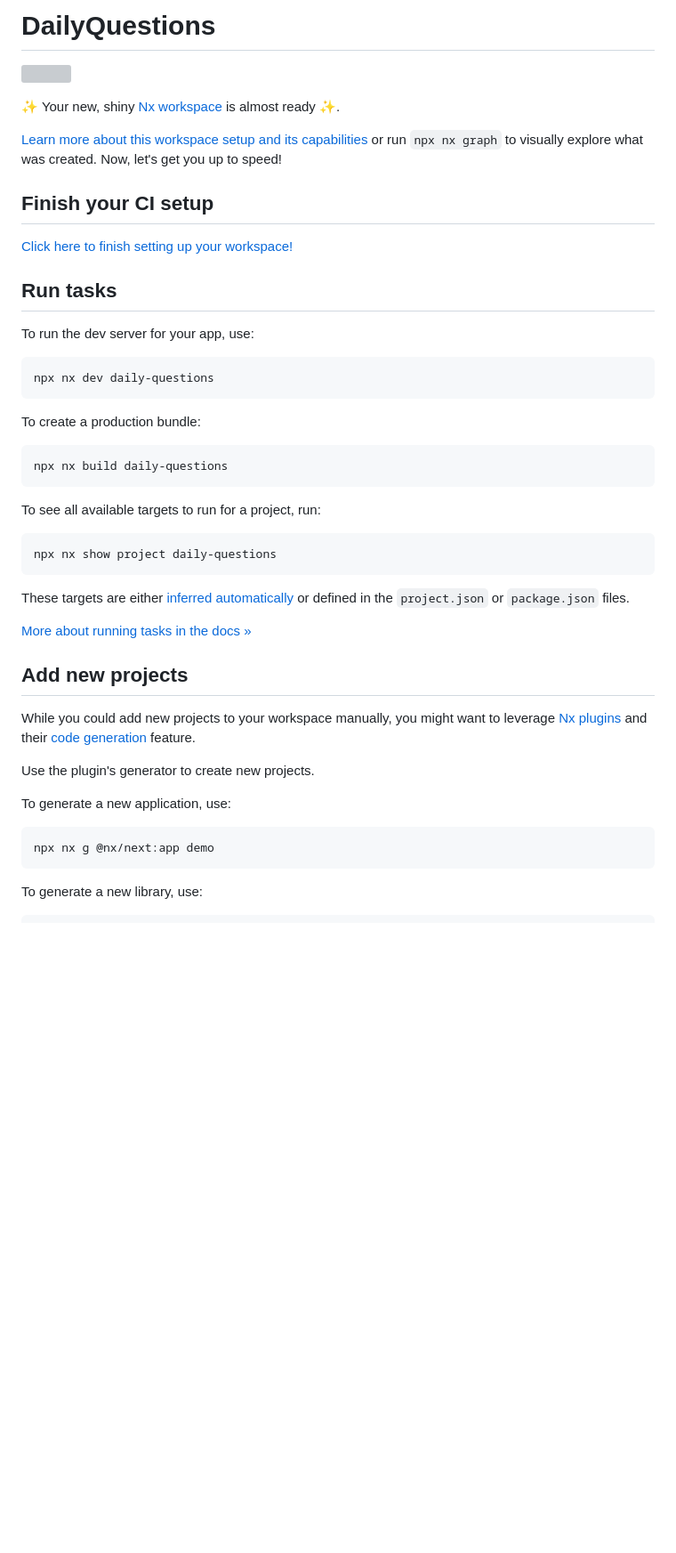
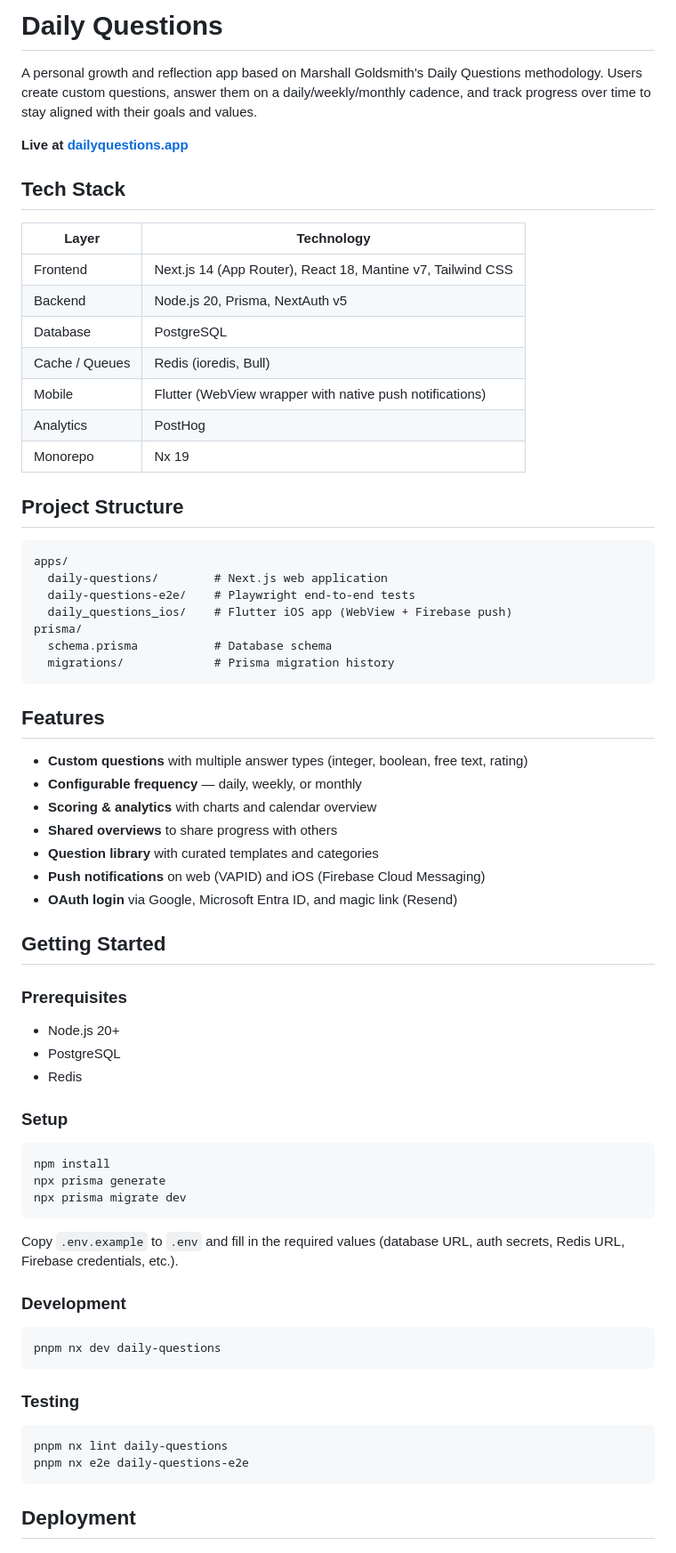
Before and after one commit to erikcvisser/daily-questions, a Markdown page: README.md, the part around one of its changes. Shown at 89% size. Drawn GitHub-style; blank space fills up the shorter version; grey boxes are pictures that could not be loaded.

````diff
--- a/README.md
+++ b/README.md
@@ -1,51 +1,73 @@
-# DailyQuestions
+# Daily Questions
 
-<a alt="Nx logo" href="https://nx.dev" target="_blank" rel="noreferrer"><img src="https://raw.githubusercontent.com/nrwl/nx/master/images/nx-logo.png" width="45"></a>
+A personal growth and reflection app based on Marshall Goldsmith's Daily Questions methodology. Users create custom questions, answer them on a daily/weekly/monthly cadence, and track progress over time to stay aligned with their goals and values.
 
-✨ Your new, shiny [Nx workspace](https://nx.dev) is almost ready ✨.
+**Live at [dailyquestions.app](https://dailyquestions.app)**
 
-[Learn more about this workspace setup and its capabilities](https://nx.dev/nx-api/next?utm_source=nx_project&amp;utm_medium=readme&amp;utm_campaign=nx_projects) or run `npx nx graph` to visually explore what was created. Now, let's get you up to speed!
+## Tech Stack
 
-## Finish your CI setup
+| Layer | Technology |
+|-------|-----------|
+| Frontend | Next.js 14 (App Router), React 18, Mantine v7, Tailwind CSS |
+| Backend | Node.js 20, Prisma, NextAuth v5 |
+| Database | PostgreSQL |
+| Cache / Queues | Redis (ioredis, Bull) |
+| Mobile | Flutter (WebView wrapper with native push notifications) |
+| Analytics | PostHog |
+| Monorepo | Nx 19 |
 
-[Click here to finish setting up your workspace!](https://cloud.nx.app/connect/L6mbyxyUI2)
+## Project Structure
 
-
-## Run tasks
-
-To run the dev server for your app, use:
-
-```sh
-npx nx dev daily-questions
+```
+apps/
+  daily-questions/        # Next.js web application
+  daily-questions-e2e/    # Playwright end-to-end tests
+  daily_questions_ios/    # Flutter iOS app (WebView + Firebase push)
+prisma/
+  schema.prisma           # Database schema
+  migrations/             # Prisma migration history
 ```
 
-To create a production bundle:
+## Features
 
-```sh
-npx nx build daily-questions
+- **Custom questions** with multiple answer types (integer, boolean, free text, rating)
+- **Configurable frequency** — daily, weekly, or monthly
+- **Scoring & analytics** with charts and calendar overview
+- **Shared overviews** to share progress with others
+- **Question library** with curated templates and categories
+- **Push notifications** on web (VAPID) and iOS (Firebase Cloud Messaging)
+- **OAuth login** via Google, Microsoft Entra ID, and magic link (Resend)
+
+## Getting Started
+
+### Prerequisites
+
+- Node.js 20+
+- PostgreSQL
+- Redis
+
+### Setup
+
+```bash
+npm install
+npx prisma generate
+npx prisma migrate dev
 ```
 
-To see all available targets to run for a project, run:
+Copy `.env.example` to `.env` and fill in the required values (database URL, auth secrets, Redis URL, Firebase credentials, etc.).
 
-```sh
-npx nx show project daily-questions
+### Development
+
+```bash
+pnpm nx dev daily-questions
 ```
 
-These targets are either [inferred automatically](https://nx.dev/concepts/inferred-tasks?utm_source=nx_project&utm_medium=readme&utm_campaign=nx_projects) or defined in the `project.json` or `package.json` files.
+### Testing
 
-[More about running tasks in the docs &raquo;](https://nx.dev/features/run-tasks?utm_source=nx_project&utm_medium=readme&utm_campaign=nx_projects)
-
-## Add new projects
-
-While you could add new projects to your workspace manually, you might want to leverage [Nx plugins](https://nx.dev/concepts/nx-plugins?utm_source=nx_project&utm_medium=readme&utm_campaign=nx_projects) and their [code generation](https://nx.dev/features/generate-code?utm_source=nx_project&utm_medium=readme&utm_campaign=nx_projects) feature.
-
-Use the plugin's generator to create new projects.
-
-To generate a new application, use:
-
-```sh
-npx nx g @nx/next:app demo
+```bash
+pnpm nx lint daily-questions
+pnpm nx e2e daily-questions-e2e
 ```
 
-To generate a new library, use:
+## Deployment
 
````
Also changed, not shown: other parts of README.md (+37 -19 lines).
